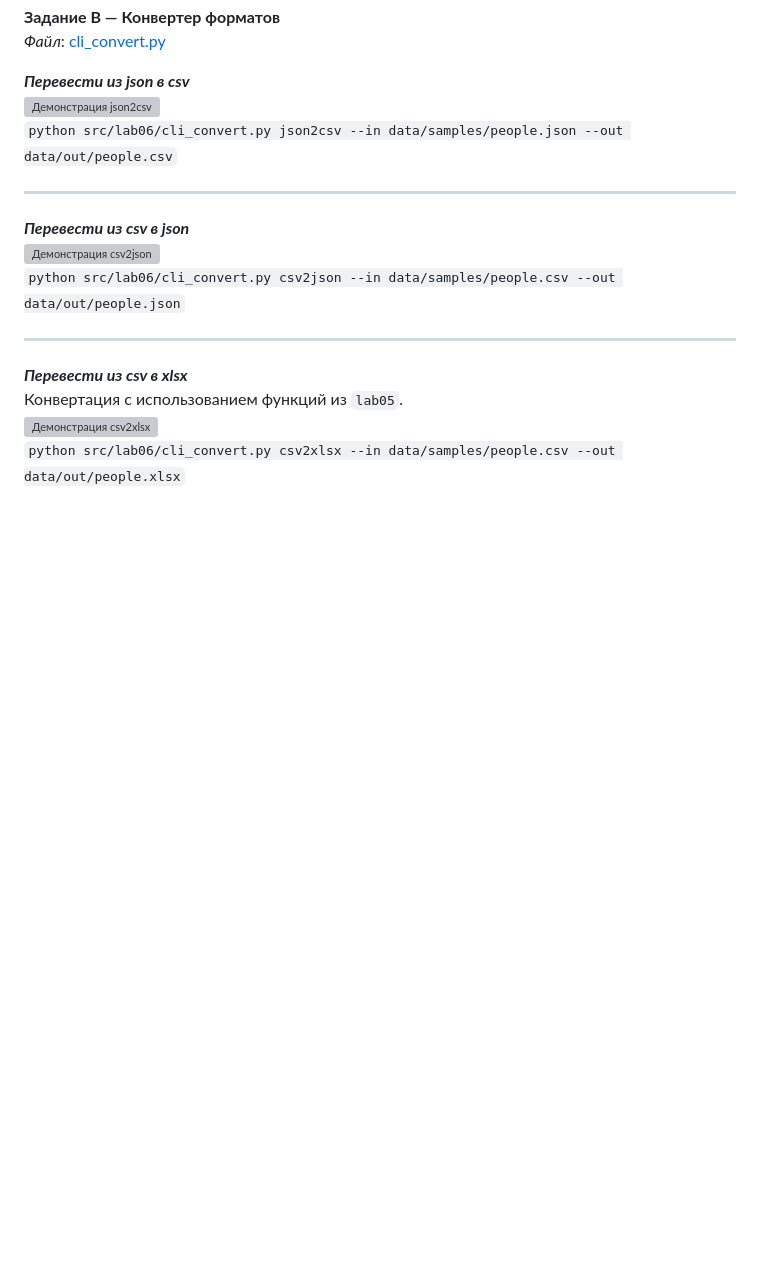
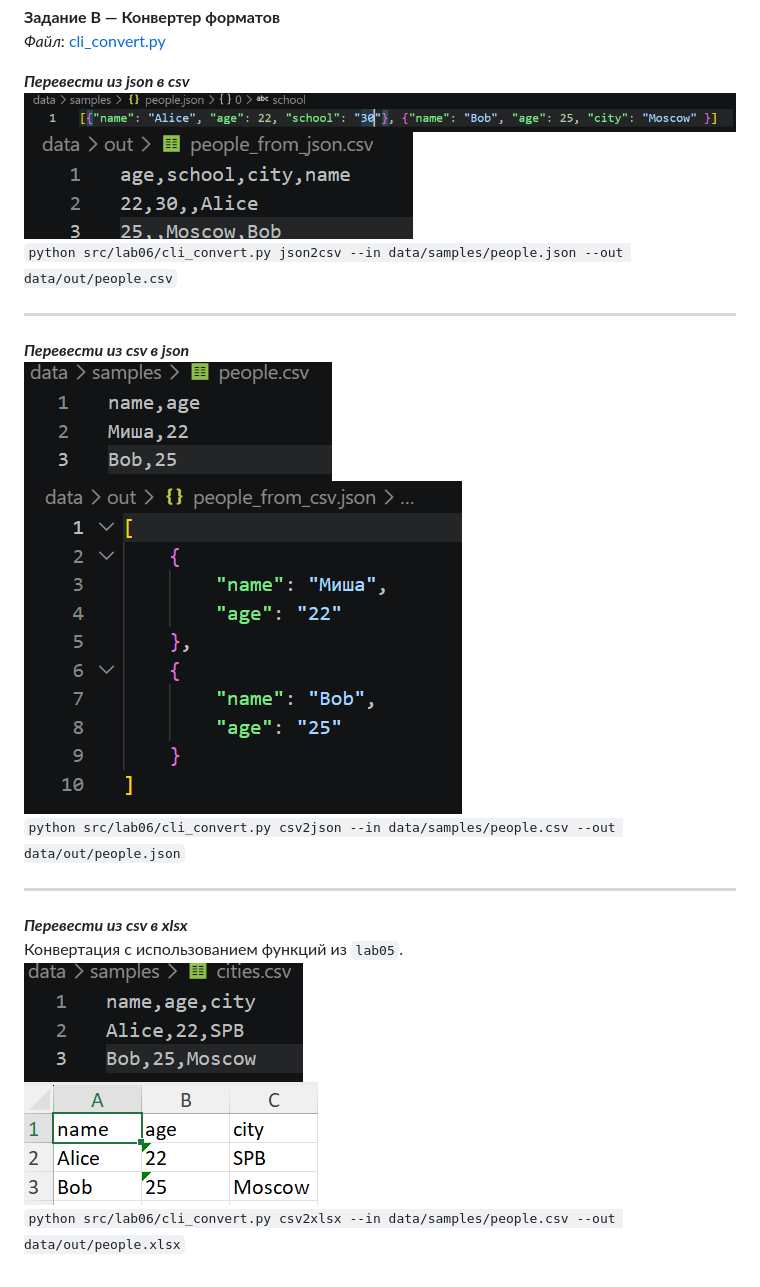
Before and after one commit to MSankov/python_labs, a Markdown page: src/lab06/README.md, the part around one of its changes. Drawn GitHub-style; blank space fills up the shorter version; grey boxes are pictures that could not be loaded.

```diff
--- a/src/lab06/README.md
+++ b/src/lab06/README.md
@@ -27,18 +25,21 @@ _**Вывод содержимого файла (cat)**_
 *Файл*: [cli_convert.py](src/lab06/cli_convert.py)
 
 _**Перевести из json в csv**_
-![Демонстрация json2csv](images/lab06/json2csv.png)
+![Демонстрация json2csv](/images/lab05/json1.png)
+![Демонстрация json2csv](/images/lab05/csv1.png)
 `python src/lab06/cli_convert.py json2csv --in data/samples/people.json --out data/out/people.csv`
 
 ---
 
 _**Перевести из csv в json**_
-![Демонстрация csv2json](images/lab06/csv2json.png)
+![Демонстрация csv2json](/images/lab05/csv2.png)
+![Демонстрация csv2json](/images/lab05/json2.png)
 `python src/lab06/cli_convert.py csv2json --in data/samples/people.csv --out data/out/people.json`
 
 ---
 
 _**Перевести из csv в xlsx**_
 Конвертация с использованием функций из `lab05`.
-![Демонстрация csv2xlsx](images/lab06/csv2xlsx.png)
+![Демонстрация csv2xlsx](/images/lab05/csv3.png)
+![Демонстрация csv2xlsx](/images/lab05/xlsx3.png)
 `python src/lab06/cli_convert.py csv2xlsx --in data/samples/people.csv --out data/out/people.xlsx`
```
Also changed, not shown: other parts of src/lab06/README.md (+2 -4 lines), images/lab06/lab6cat.png (added), images/lab06/lab6stats.png (added), 5 other files.
